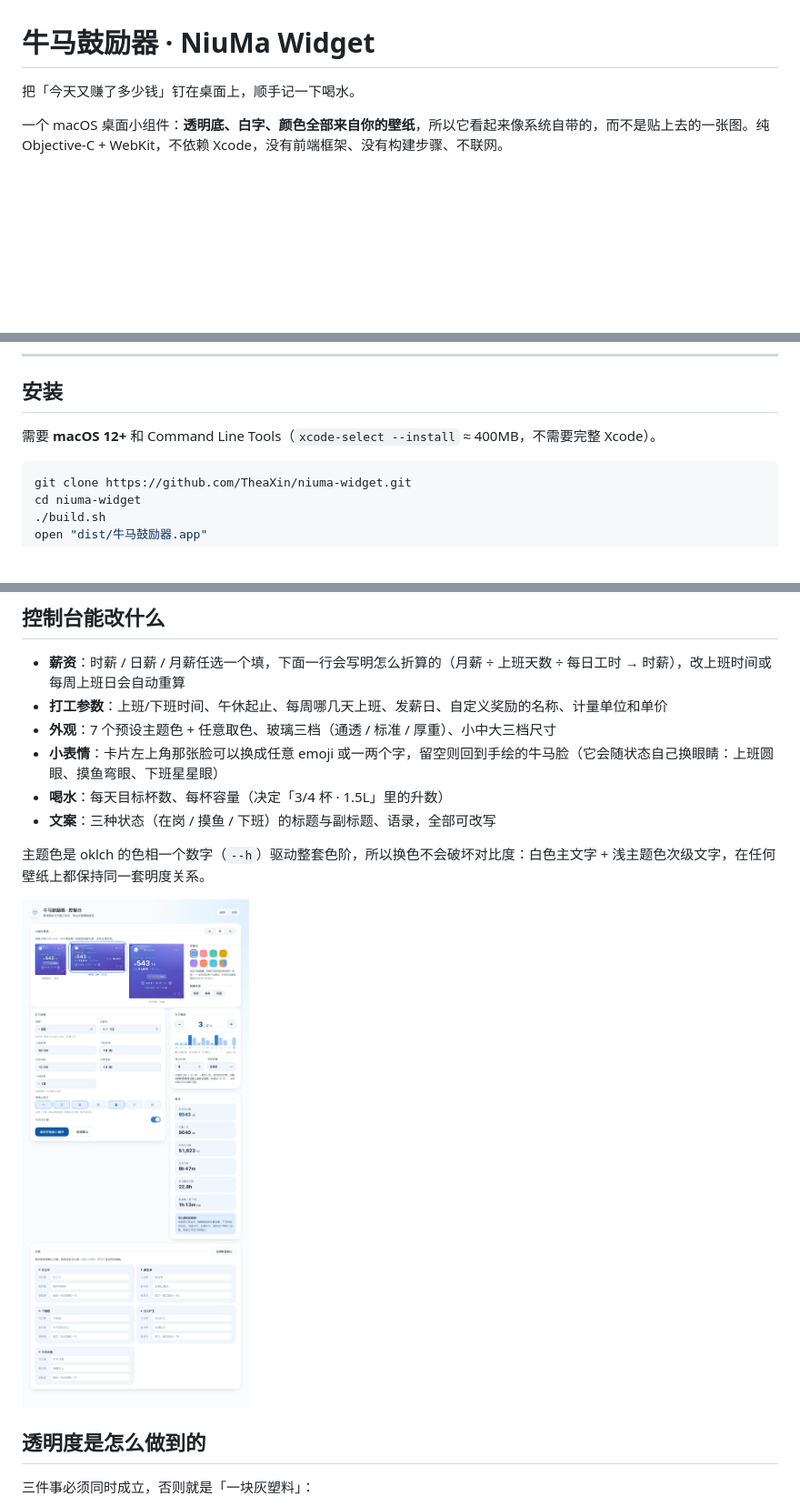
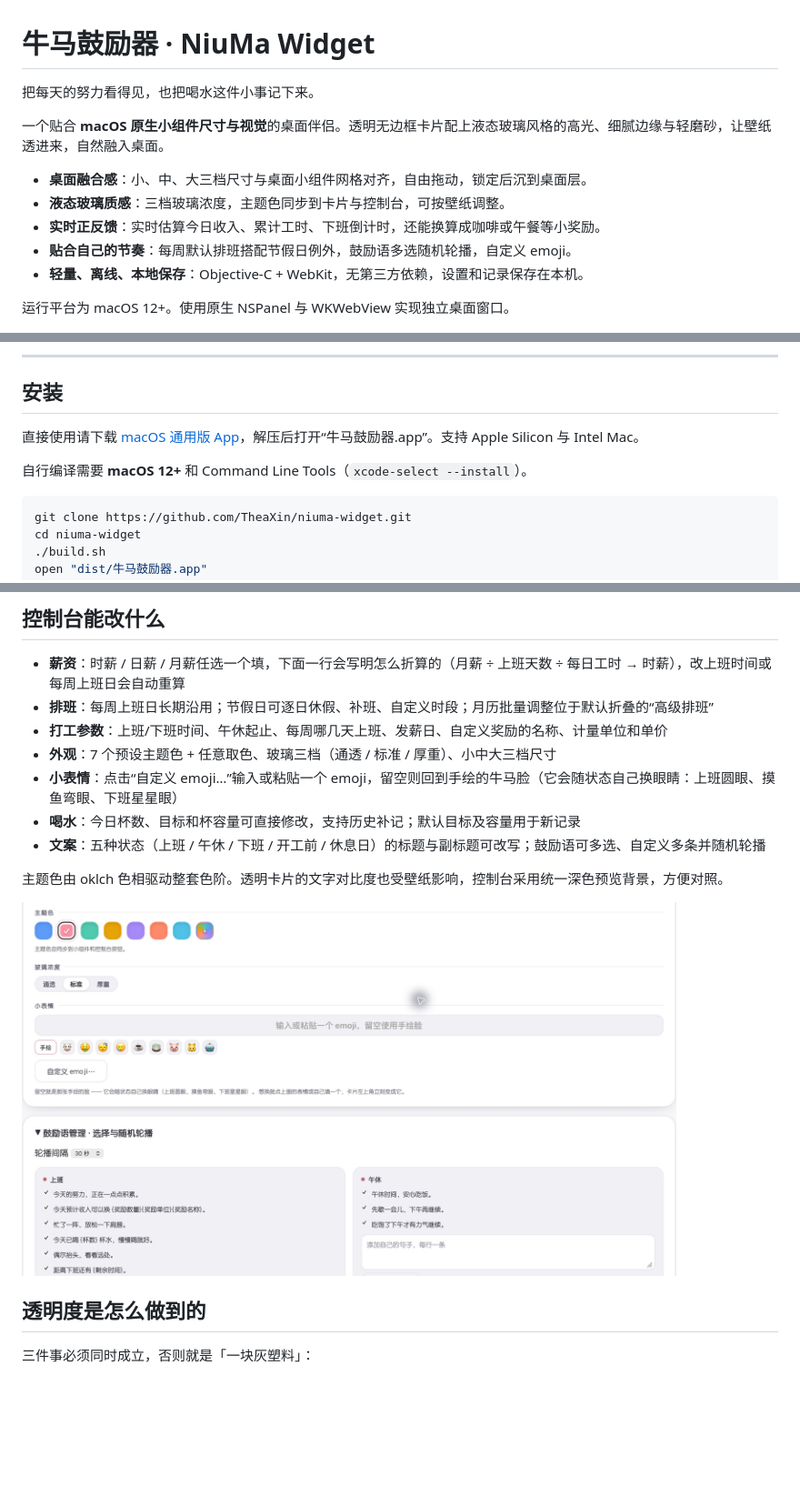
Before and after one commit to TheaXin/earnings-widget, a Markdown page: README.md, 3 parts joined by grey strips. Shown at 91% size. Drawn GitHub-style; pictures changed too: docs/dashboard-light.png; blank space fills up the shorter version.

````diff
--- a/README.md
+++ b/README.md
@@ -1,8 +1,16 @@
 # 牛马鼓励器 · NiuMa Widget
 
-把「今天又赚了多少钱」钉在桌面上，顺手记一下喝水。
+把每天的努力看得见，也把喝水这件小事记下来。
 
-一个 macOS 桌面小组件：**透明底、白字、颜色全部来自你的壁纸**，所以它看起来像系统自带的，而不是贴上去的一张图。纯 Objective-C + WebKit，不依赖 Xcode，没有前端框架、没有构建步骤、不联网。
+一个贴合 **macOS 原生小组件尺寸与视觉**的桌面伴侣。透明无边框卡片配上液态玻璃风格的高光、细腻边缘与轻磨砂，让壁纸透进来，自然融入桌面。
+
+- **桌面融合感**：小、中、大三档尺寸与桌面小组件网格对齐，自由拖动，锁定后沉到桌面层。
+- **液态玻璃质感**：三档玻璃浓度，主题色同步到卡片与控制台，可按壁纸调整。
+- **实时正反馈**：实时估算今日收入、累计工时、下班倒计时，还能换算成咖啡或午餐等小奖励。
+- **贴合自己的节奏**：每周默认排班搭配节假日例外，鼓励语多选随机轮播，自定义 emoji。
+- **轻量、离线、本地保存**：Objective-C + WebKit，无第三方依赖，设置和记录保存在本机。
+
+运行平台为 macOS 12+。使用原生 NSPanel 与 WKWebView 实现独立桌面窗口。
 
 ![中号小组件](./docs/widget-medium.png)
 
@@ -51,7 +59,9 @@
 
 ## 安装
 
-需要 **macOS 12+** 和 Command Line Tools（`xcode-select --install` ≈ 400MB，不需要完整 Xcode）。
+直接使用请下载 [macOS 通用版 App](./downloads/NiuMaWidget-macOS-universal.zip)，解压后打开“牛马鼓励器.app”。支持 Apple Silicon 与 Intel Mac。
+
+自行编译需要 **macOS 12+** 和 Command Line Tools（`xcode-select --install`）。
 
 ```bash
 git clone https://github.com/TheaXin/niuma-widget.git
@@ -76,11 +86,12 @@ open "dist/牛马鼓励器.app"
 ## 控制台能改什么
 
 - **薪资**：时薪 / 日薪 / 月薪任选一个填，下面一行会写明怎么折算的（月薪 ÷ 上班天数 ÷ 每日工时 → 时薪），改上班时间或每周上班日会自动重算
+- **排班**：每周上班日长期沿用；节假日可逐日休假、补班、自定义时段；月历批量调整位于默认折叠的“高级排班”
 - **打工参数**：上班/下班时间、午休起止、每周哪几天上班、发薪日、自定义奖励的名称、计量单位和单价
 - **外观**：7 个预设主题色 + 任意取色、玻璃三档（通透 / 标准 / 厚重）、小中大三档尺寸
-- **小表情**：卡片左上角那张脸可以换成任意 emoji 或一两个字，留空则回到手绘的牛马脸（它会随状态自己换眼睛：上班圆眼、摸鱼弯眼、下班星星眼）
-- **喝水**：每天目标杯数、每杯容量（决定「3/4 杯 · 1.5L」里的升数）
-- **文案**：三种状态（在岗 / 摸鱼 / 下班）的标题与副标题、语录，全部可改写
+- **小表情**：点击“自定义 emoji…”输入或粘贴一个 emoji，留空则回到手绘的牛马脸（它会随状态自己换眼睛：上班圆眼、摸鱼弯眼、下班星星眼）
+- **喝水**：今日杯数、目标和杯容量可直接修改，支持历史补记；默认目标及容量用于新记录
+- **文案**：五种状态（上班 / 午休 / 下班 / 开工前 / 休息日）的标题与副标题可改写；鼓励语可多选、自定义多条并随机轮播
 
-主题色是 oklch 的色相一个数字（`--h`）驱动整套色阶，所以换色不会破坏对比度：白色主文字 + 浅主题色次级文字，在任何壁纸上都保持同一套明度关系。
+主题色由 oklch 色相驱动整套色阶。透明卡片的文字对比度也受壁纸影响，控制台采用统一深色预览背景，方便对照。
 
````
Also changed, not shown: other parts of README.md (+11 -12 lines).
